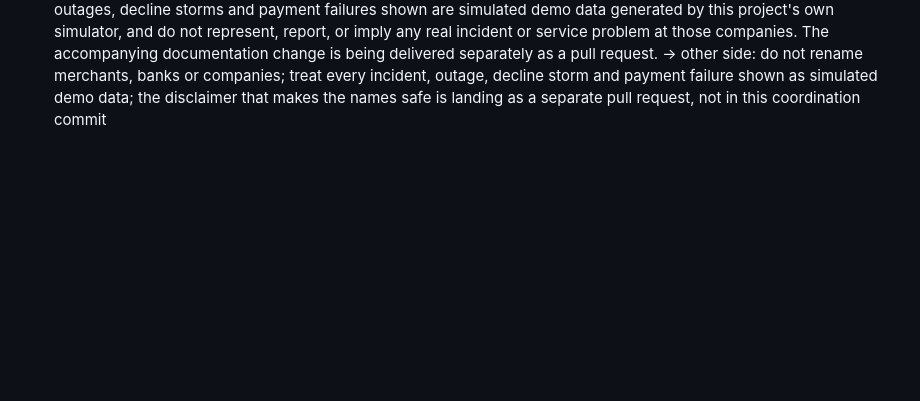
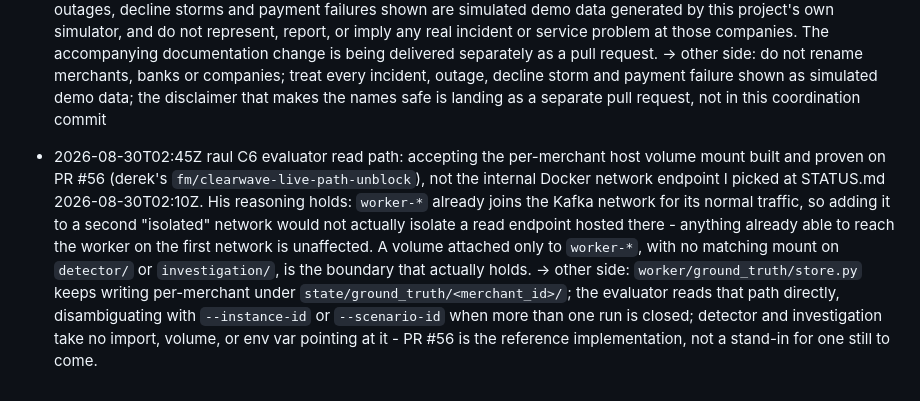
Before and after one commit to nextwave-2026/clearwave, a Markdown page: DECISIONS.md, the part around the change. Rendered like a GitHub page; blank space fills up the shorter version.

Commit message:
decision+status: raul accepts host-volume route for C6 evaluator access (PR #56)

```diff
--- a/DECISIONS.md
+++ b/DECISIONS.md
@@ -138,3 +138,5 @@ another contributor pushed first, run `git pull --no-rebase && git push`; union
   -> other side: treat C4 and its verified query-id trail as the runtime boundary; a coding-agent harness becomes the better fit only if scope expands into open-ended tool discovery or multi-step remediation, which Clearwave does not perform
 - 2026-08-29T22:47Z  derek  demo data naming: keep the real company names already in `worker/profiles/` and `worker/reference/banks.py` - Liverpool, BBVA Mexico, Nu Brasil, Itau and the rest. The condition attached to that ruling is an explicit, prominent statement wherever the demo and the repository present this data: the incidents, outages, decline storms and payment failures shown are simulated demo data generated by this project's own simulator, and do not represent, report, or imply any real incident or service problem at those companies. The accompanying documentation change is being delivered separately as a pull request.
   -> other side: do not rename merchants, banks or companies; treat every incident, outage, decline storm and payment failure shown as simulated demo data; the disclaimer that makes the names safe is landing as a separate pull request, not in this coordination commit
+- 2026-08-30T02:45Z  raul  C6 evaluator read path: accepting the per-merchant host volume mount built and proven on PR #56 (derek's `fm/clearwave-live-path-unblock`), not the internal Docker network endpoint I picked at STATUS.md 2026-08-30T02:10Z. His reasoning holds: `worker-*` already joins the Kafka network for its normal traffic, so adding it to a second "isolated" network would not actually isolate a read endpoint hosted there - anything already able to reach the worker on the first network is unaffected. A volume attached only to `worker-*`, with no matching mount on `detector/` or `investigation/`, is the boundary that actually holds.
+  -> other side: `worker/ground_truth/store.py` keeps writing per-merchant under `state/ground_truth/<merchant_id>/`; the evaluator reads that path directly, disambiguating with `--instance-id` or `--scenario-id` when more than one run is closed; detector and investigation take no import, volume, or env var pointing at it - PR #56 is the reference implementation, not a stand-in for one still to come.
```
Also changed, not shown: STATUS.md (+1 -0 lines).
